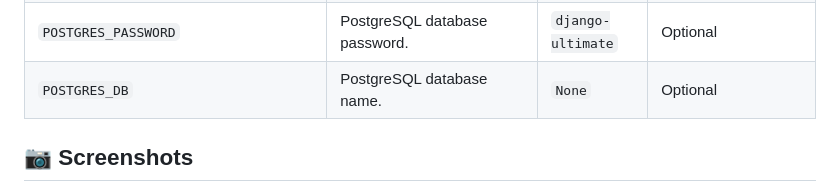
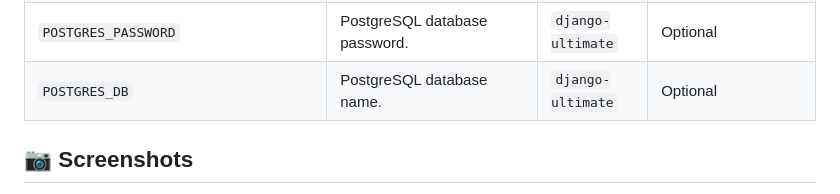
Before and after one commit to l4rm4nd/Django-Ultimate, a Markdown page: README.md, the part around the change. Drawn GitHub-style.

Commit message:
docs(readme): update envs

```diff
--- a/README.md
+++ b/README.md
@@ -79,7 +79,7 @@ Django Ultimate template takes various environment variables to configure `setti
 | `POSTGRES_PORT`                  | Port number for the PostgreSQL database.                                                                        | `5432`                     | Optional            |
 | `POSTGRES_USER`                  | PostgreSQL database user.                                                                                       | `django-ultimate`          | Optional            |
 | `POSTGRES_PASSWORD`              | PostgreSQL database password.                                                                                   | `django-ultimate`          | Optional            |
-| `POSTGRES_DB`                    | PostgreSQL database name.                                                                                       | `None`                     | Optional            |
+| `POSTGRES_DB`                    | PostgreSQL database name.                                                                                       | `django-ultimate`          | Optional            |
 
 ## 📷 Screenshots
 
```
